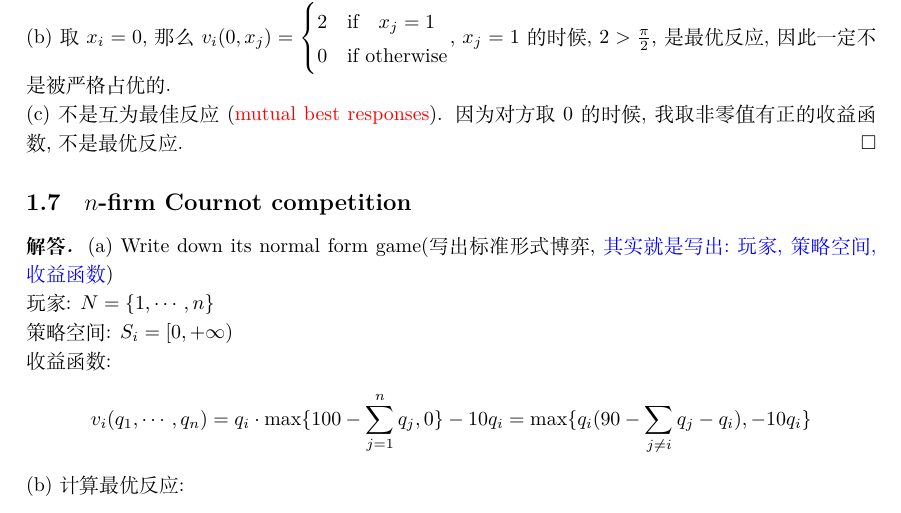
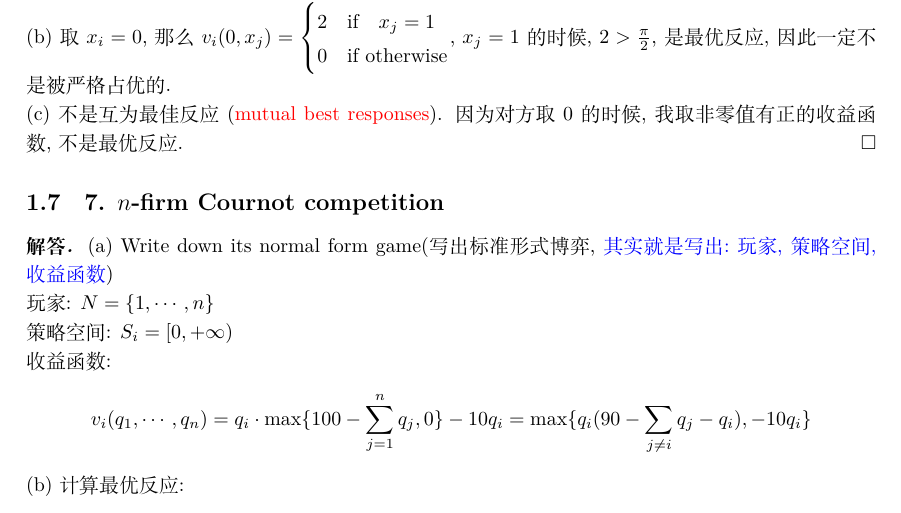
Before and after one commit to Luoxiaogan/-latex, a LaTeX problem sheet (博弈论/提交作业/hw1.tex): part of page 3 of 3, cut so that both start at the same text. Compiled offline with XeLaTeX.

Commit message:
博弈论HW1

```diff
--- a/博弈论/提交作业/hw1.tex
+++ b/博弈论/提交作业/hw1.tex
@@ -169,7 +169,7 @@ payoff function(收益函数):
 (c) 不是互为最佳反应(\textcolor{red}{mutual best responses}). 因为对方取$0$的时候, 我取非零值有正的收益函数, 不是最优反应.
 \end{solution}
 
-\subsection{$n$-firm Cournot competition}
+\subsection{7. $n$-firm Cournot competition}
 
 \begin{solution}
 (a) Write down its normal form game(写出标准形式博弈, \textcolor{blue}{其实就是写出:玩家, 策略空间, 收益函数})\\
```
Also changed, not shown: 4 other files.
